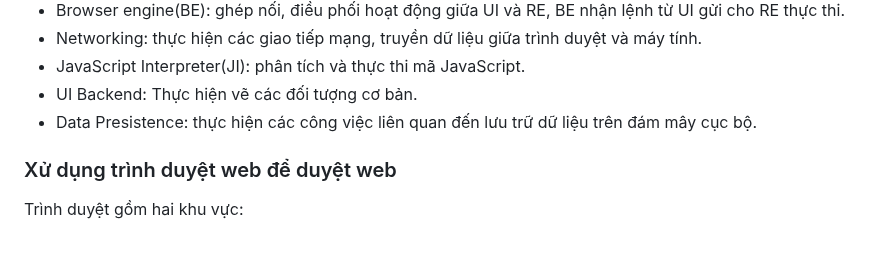
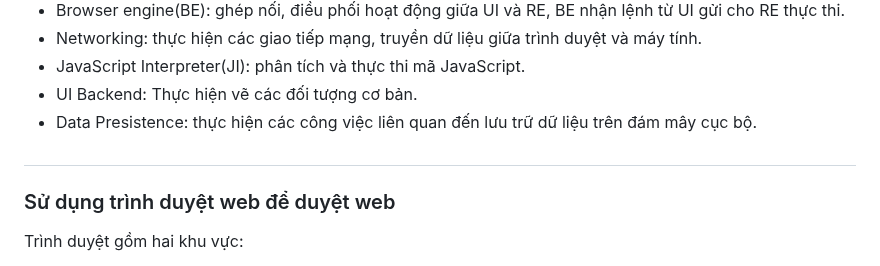
Before and after one commit to Girrint/Hoc_thiet_ke_Web, a Markdown page: README_web2.md, the part around one of its changes. Drawn GitHub-style.

```diff
--- a/README_web2.md
+++ b/README_web2.md
@@ -13,7 +13,8 @@ Trình duyệt gồm nhiều thành phần như: User interface, Browser engine,
 - JavaScript Interpreter(JI): phân tích và thực thi mã JavaScript.<br>
 - UI Backend: Thực hiện vẽ các đối tượng cơ bản.<br>
 - Data Presistence: thực hiện các công việc liên quan đến lưu trữ dữ liệu trên đám mây cục bộ.<br>
-### Xử dụng trình duyệt web để duyệt web
+#
+### Sử dụng trình duyệt web để duyệt web
 Trình duyệt gồm hai khu vực:
 - Vùng 1: là giao diện của trình duyệt.
 - Vùng 2: là giao diện của trang web hay ứng dụng web.
```
Also changed, not shown: other parts of README_web2.md (+4 -0 lines).
